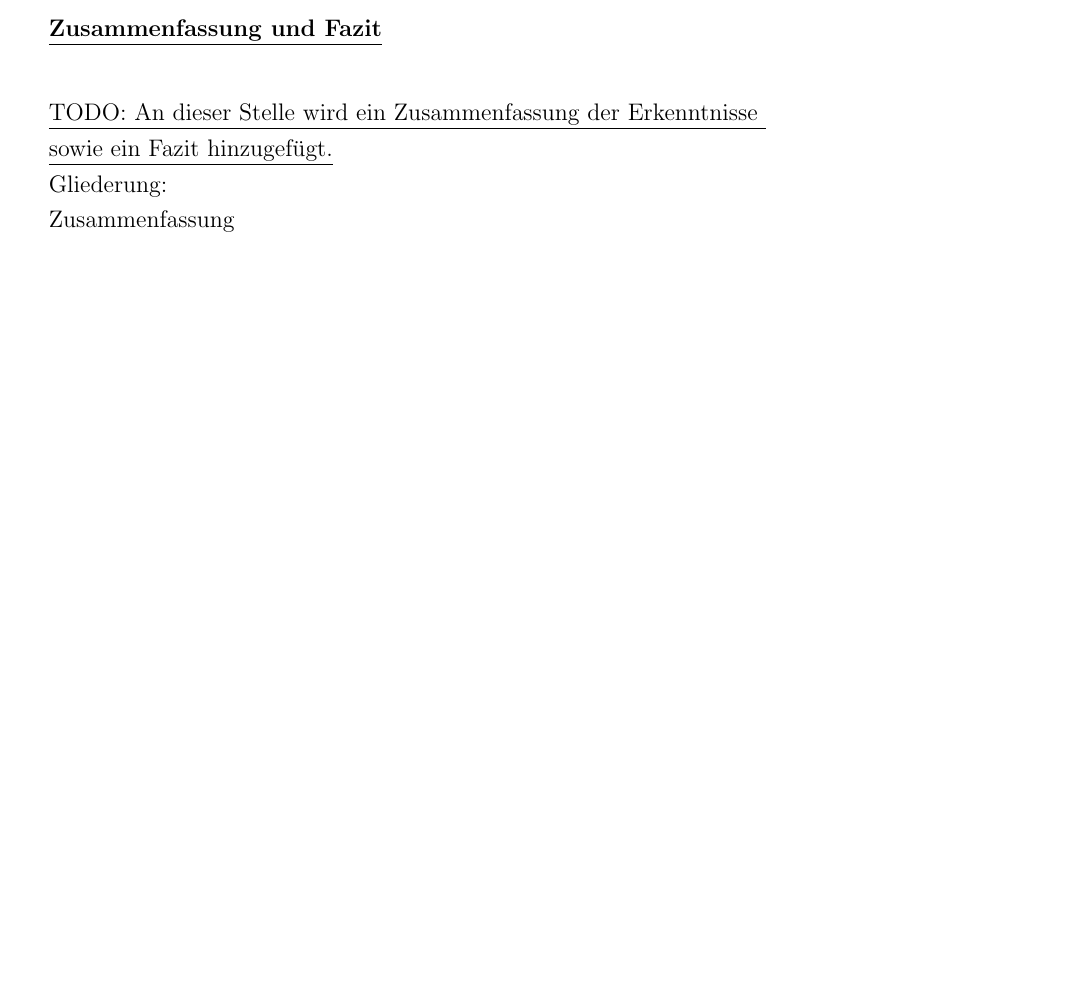
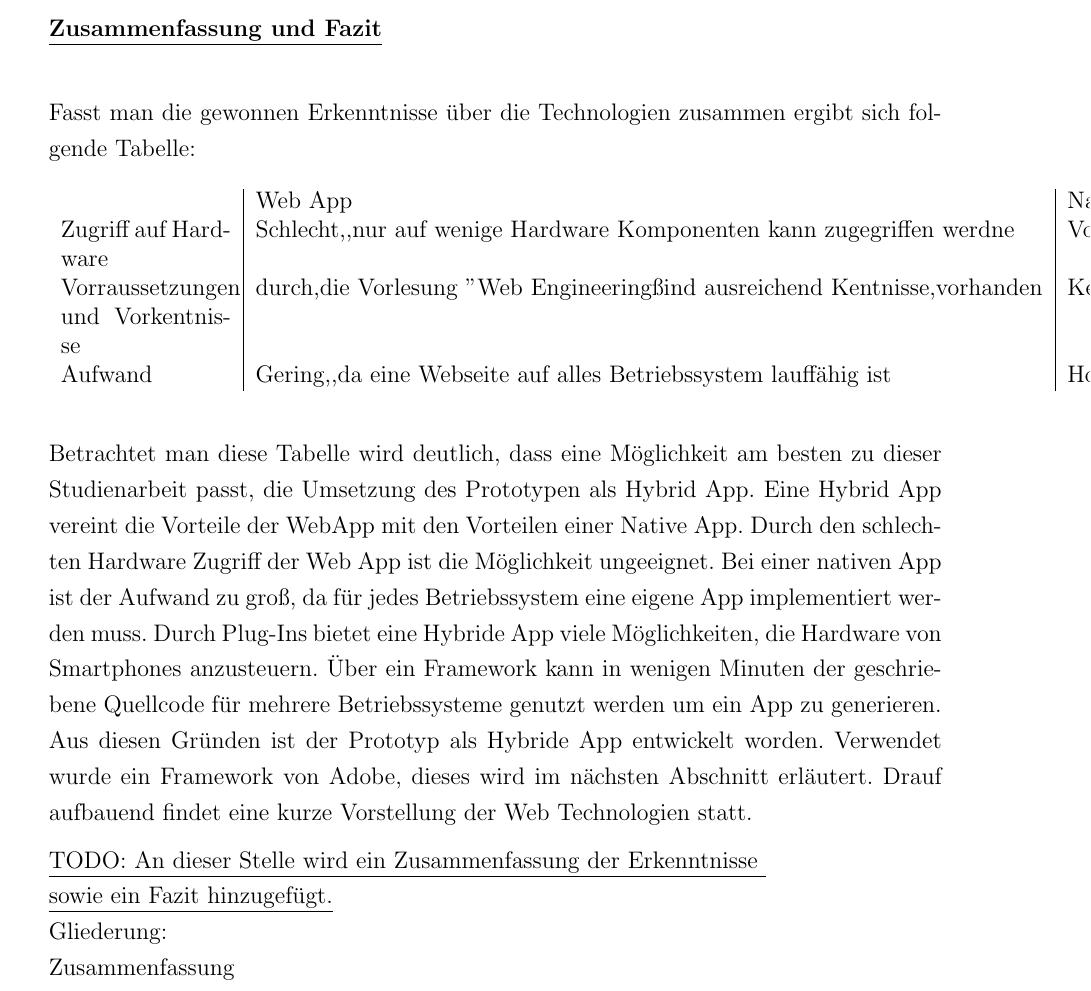
Before and after one commit to Einalem/LBS, a LaTeX paper (Ausarbeitung/tex/main.tex, which reads Ausarbeitung/tex/sections/S_Technologien.tex): part of page 57 of 98 before the commit and part of page 57 of 99 after it, cut so that both start at the same text, the shorter picture padded with empty space. Compiled offline with pdfLaTeX.

Commit message:
Technologien Fazit hinzugefügt

```diff
--- a/Ausarbeitung/tex/sections/S_Technologien.tex
+++ b/Ausarbeitung/tex/sections/S_Technologien.tex
@@ -204,6 +204,20 @@ Möchte man eine App für verschiedene Betriebssysteme entwickeln und den Aufwan
  %Aufwand ist mittel bis gering
 
 %Fazit IN dieser Arbeit wird eine Hybrid umgestetzt, da unerfahren was Frameworks angeht und meiste entwicklung mit %Cordova und Plug ins  Wahl fiel auf Apache Cordova mit Ionic
+
+Fasst man die gewonnen Erkenntnisse über die Technologien zusammen ergibt sich folgende Tabelle:
+\begin{table}[h]
+\begin{tabular}{ p{3cm}|l|l|l|l }
+\textbf{}                         & Web App                                                                    & Native App                                                                                                   & Hybrid App                                                                                                                 \\
+Zugriff auf Hardware              & Schlecht,,nur auf wenige Hardware Komponenten kann zugegriffen werdne      & Voller,Zugriff auf gesamte Hardware möglich                                                                  &                                                                                                                            \\
+Vorraussetzungen und Vorkentnisse & durch,die Vorlesung "Web Engineering" sind ausreichend Kentnisse,vorhanden & Kentinnes,für Android Programmierung durch Java vorhanden. Kentnisse über iOS,programmierung nicht vorhanden & Hybrid,App wird mit Web Technologien programmiert, welche vorhanden sind.                                                  \\
+Aufwand                           & Gering,,da eine Webseite auf alles Betriebssystem lauffähig ist            & Hoher,Aufwand, da zwei unabhängige native Apps entwickelt werden müssen                                      & Gering,,es wird eine App geschrieben welche auf mehreren Betriebssysteme lauffähig,ist, wie beispielsweise Android und iOS
+\end{tabular}
+\end{table}
+
+Betrachtet man diese Tabelle wird deutlich, dass eine Möglichkeit am besten zu dieser Studienarbeit passt, die Umsetzung des Prototypen als Hybrid App.
+Eine Hybrid App vereint die Vorteile der WebApp mit den Vorteilen einer Native App. Durch den schlechten Hardware Zugriff der Web App ist die Möglichkeit ungeeignet. Bei einer nativen App ist der Aufwand zu groß, da für jedes Betriebssystem eine eigene App implementiert werden muss. Durch Plug-Ins bietet eine Hybride App viele Möglichkeiten, die Hardware von Smartphones anzusteuern. Über ein Framework kann in wenigen Minuten der geschriebene Quellcode für mehrere Betriebssysteme genutzt werden um ein App zu generieren.
+Aus diesen Gründen ist der Prototyp als Hybride App entwickelt worden. Verwendet wurde ein Framework von Adobe, dieses wird im nächsten Abschnitt erläutert. Drauf aufbauend findet eine kurze Vorstellung der Web Technologien statt.
 
 \underline{TODO: An dieser Stelle wird ein Zusammenfassung der Erkenntnisse }\\
 \underline{sowie ein Fazit hinzugefügt.}
```
Also changed, not shown: Ausarbeitung/tex/main.pdf.
